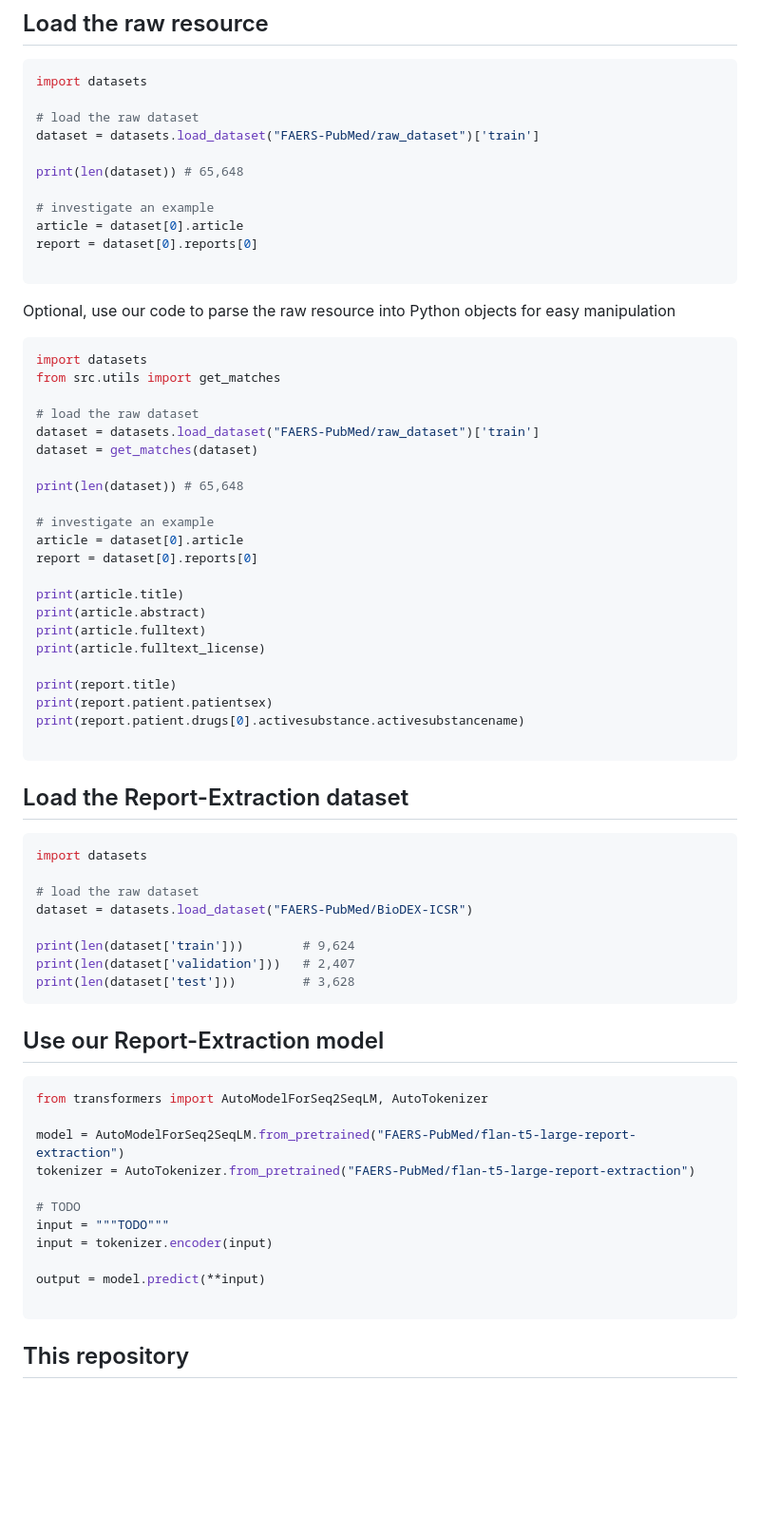
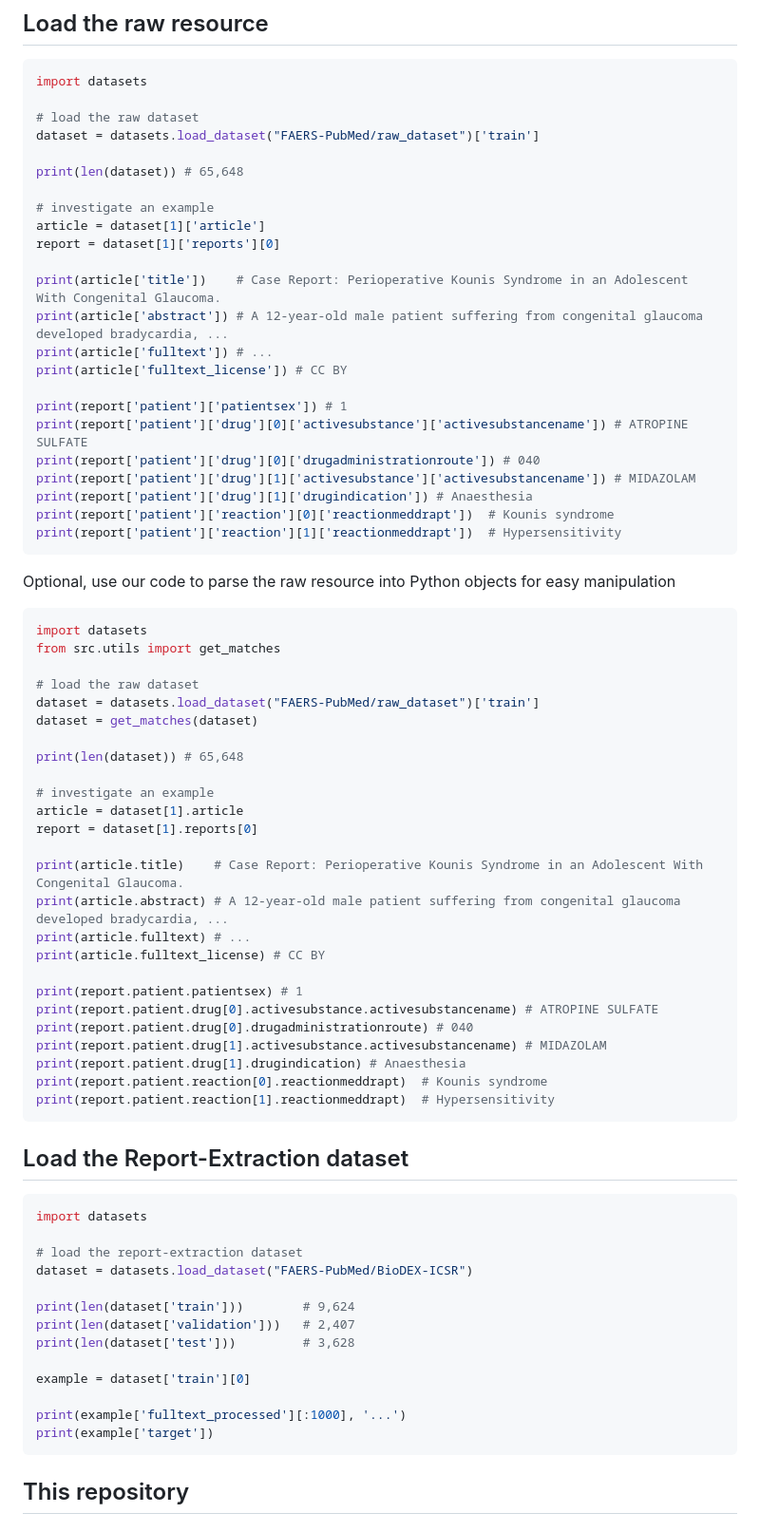
Before and after one commit to KarelDO/BioDEX, a Markdown page: README.md, the part around the change. Shown at 95% size. Drawn GitHub-style; blank space fills up the shorter version.

Commit message:
Update README.md
Add examples to readme

````diff
--- a/README.md
+++ b/README.md
@@ -36,9 +36,21 @@ dataset = datasets.load_dataset("FAERS-PubMed/raw_dataset")['train']
 print(len(dataset)) # 65,648
 
 # investigate an example
-article = dataset[0].article
-report = dataset[0].reports[0]
+article = dataset[1]['article']
+report = dataset[1]['reports'][0]
 
+print(article['title'])    # Case Report: Perioperative Kounis Syndrome in an Adolescent With Congenital Glaucoma.
+print(article['abstract']) # A 12-year-old male patient suffering from congenital glaucoma developed bradycardia, ...
+print(article['fulltext']) # ...
+print(article['fulltext_license']) # CC BY
+
+print(report['patient']['patientsex']) # 1
+print(report['patient']['drug'][0]['activesubstance']['activesubstancename']) # ATROPINE SULFATE
+print(report['patient']['drug'][0]['drugadministrationroute']) # 040
+print(report['patient']['drug'][1]['activesubstance']['activesubstancename']) # MIDAZOLAM
+print(report['patient']['drug'][1]['drugindication']) # Anaesthesia
+print(report['patient']['reaction'][0]['reactionmeddrapt'])  # Kounis syndrome
+print(report['patient']['reaction'][1]['reactionmeddrapt'])  # Hypersensitivity
 ```
 
 Optional, use our code to parse the raw resource into Python objects for easy manipulation
@@ -53,33 +65,41 @@ dataset = get_matches(dataset)
 print(len(dataset)) # 65,648
 
 # investigate an example
-article = dataset[0].article
-report = dataset[0].reports[0]
+article = dataset[1].article
+report = dataset[1].reports[0]
 
-print(article.title)
-print(article.abstract)
-print(article.fulltext)
-print(article.fulltext_license)
+print(article.title)    # Case Report: Perioperative Kounis Syndrome in an Adolescent With Congenital Glaucoma.
+print(article.abstract) # A 12-year-old male patient suffering from congenital glaucoma developed bradycardia, ...
+print(article.fulltext) # ...
+print(article.fulltext_license) # CC BY
 
-print(report.title)
-print(report.patient.patientsex)
-print(report.patient.drugs[0].activesubstance.activesubstancename)
-
+print(report.patient.patientsex) # 1
+print(report.patient.drug[0].activesubstance.activesubstancename) # ATROPINE SULFATE
+print(report.patient.drug[0].drugadministrationroute) # 040
+print(report.patient.drug[1].activesubstance.activesubstancename) # MIDAZOLAM
+print(report.patient.drug[1].drugindication) # Anaesthesia
+print(report.patient.reaction[0].reactionmeddrapt)  # Kounis syndrome
+print(report.patient.reaction[1].reactionmeddrapt)  # Hypersensitivity
 ```
 
 ## Load the Report-Extraction dataset
 ```python
 import datasets
 
-# load the raw dataset
+# load the report-extraction dataset
 dataset = datasets.load_dataset("FAERS-PubMed/BioDEX-ICSR")
 
 print(len(dataset['train']))        # 9,624
 print(len(dataset['validation']))   # 2,407
 print(len(dataset['test']))         # 3,628
+
+example = dataset['train'][0]
+
+print(example['fulltext_processed'][:1000], '...')
+print(example['target'])
 ```
 
-## Use our Report-Extraction model
+<!-- ## TODO Use our Report-Extraction model
 ```python
 from transformers import AutoModelForSeq2SeqLM, AutoTokenizer
 
@@ -92,7 +112,7 @@ input = tokenizer.encoder(input)
 
 output = model.predict(**input)
 
-```
+``` -->
 
 ## This repository
 ### Analysis
````
